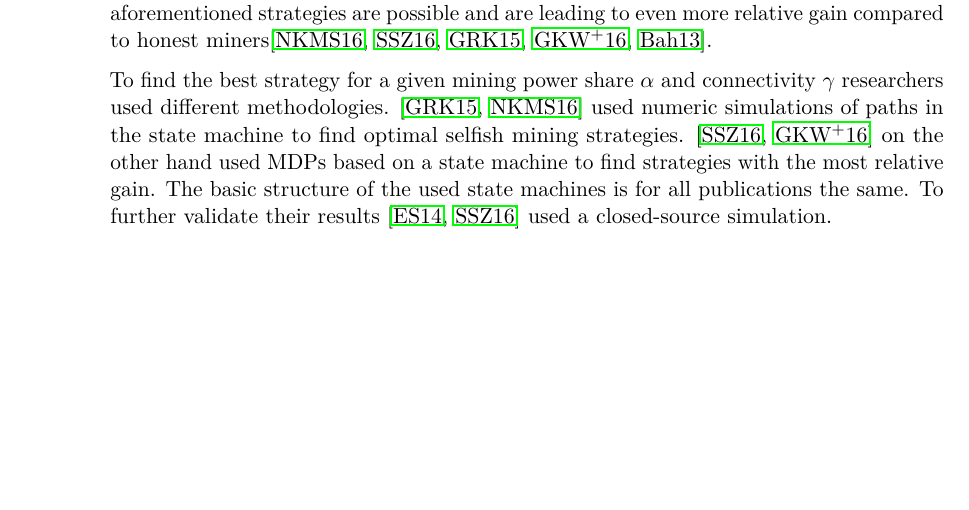
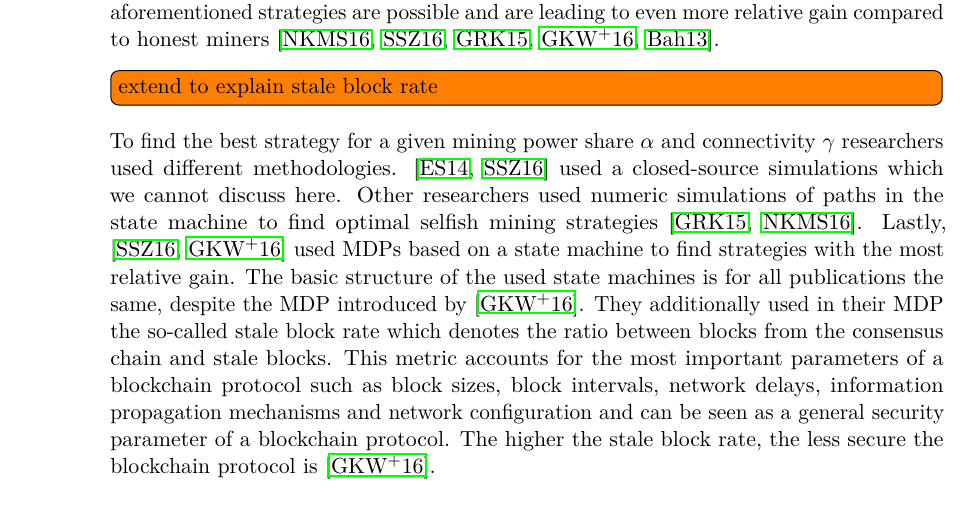
Before and after one commit to simonmulser/master-thesis, a LaTeX thesis (thesis/thesis.tex, which reads thesis/chapters/state_of_the_art.tex): part of page 22 of 79, cut so that both start at the same text, the shorter picture padded with empty space. Compiled offline with pdfLaTeX.

Commit message:
add explanation of stale block rate

```diff
--- a/thesis/chapters/state_of_the_art.tex
+++ b/thesis/chapters/state_of_the_art.tex
@@ -37,13 +37,18 @@ The mining strategies based on trail stubbornness are reflecting the idea to eve
 	Trail stubbornness is defined with an integer denoting how many blocks the strategy should allow the selfish miner to trail back.
 \end{itemize}
 
-The strategy space for a selfish miner is practically endless and combinations of the aforementioned strategies are possible and are leading to even more relative gain compared to honest miners\cite{nayak2016stubborn,sapirshtein2016optimal, gervais2015tampering, gervais2016security, bahack2013theoretical}.
+The strategy space for a selfish miner is practically endless and combinations of the aforementioned strategies are possible and are leading to even more relative gain compared to honest miners \cite{nayak2016stubborn,sapirshtein2016optimal, gervais2015tampering, gervais2016security, bahack2013theoretical}.
+
+\todo[inline]{extend to explain stale block rate}
 
 To find the best strategy for a given mining power share $\alpha$ and connectivity $\gamma$ researchers used different methodologies.
-\cite{gervais2015tampering, nayak2016stubborn} used numeric simulations of paths in the state machine to find optimal selfish mining strategies.
-\cite{sapirshtein2016optimal, gervais2016security} on the other hand used MDPs based on a state machine to find strategies with the most relative gain.
-The basic structure of the used state machines is for all publications the same.
-To further validate their results \cite{eyal2014majority, sapirshtein2016optimal} used a closed-source simulation.
+\cite{eyal2014majority, sapirshtein2016optimal} used a closed-source simulations which we cannot discuss here.
+Other researchers used numeric simulations of paths in the state machine to find optimal selfish mining strategies \cite{gervais2015tampering, nayak2016stubborn}.
+Lastly, \cite{sapirshtein2016optimal, gervais2016security} used MDPs based on a state machine to find strategies with the most relative gain.
+The basic structure of the used state machines is for all publications the same, despite the MDP introduced by \cite{gervais2016security}.
+They additionally used in their MDP the so-called stale block rate which denotes the ratio between blocks from the consensus chain and stale blocks.
+This metric accounts for the most important parameters of a blockchain protocol such as block sizes, block intervals, network delays, information propagation mechanisms and network configuration and can be seen as a general security parameter of a blockchain protocol.
+The higher the stale block rate, the less secure the blockchain protocol is \cite{gervais2016security}.
 
 Besides using variations of the selfish mining strategies, the attack can also be combined with other attacks to achieve better results \cite{gervais2016security, sapirshtein2016optimal, nayak2016stubborn, gervais2015tampering}.
 If the eclipse attack is used in combination with selfish mining the victim contributes its mining power to the private chain and hence, strengthens the position of the selfish miner \cite{nayak2016stubborn, gervais2016security}.
```
Also changed, not shown: thesis/thesis.pdf.
